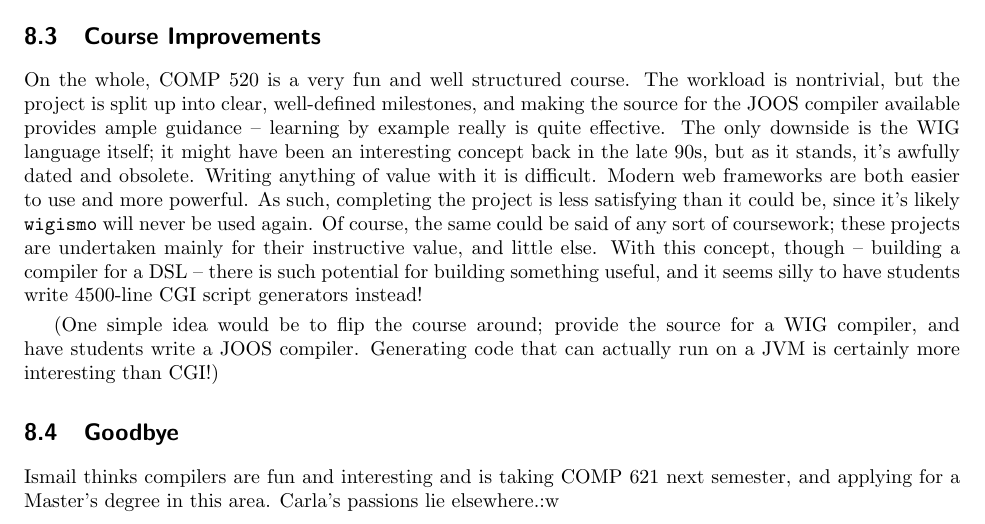
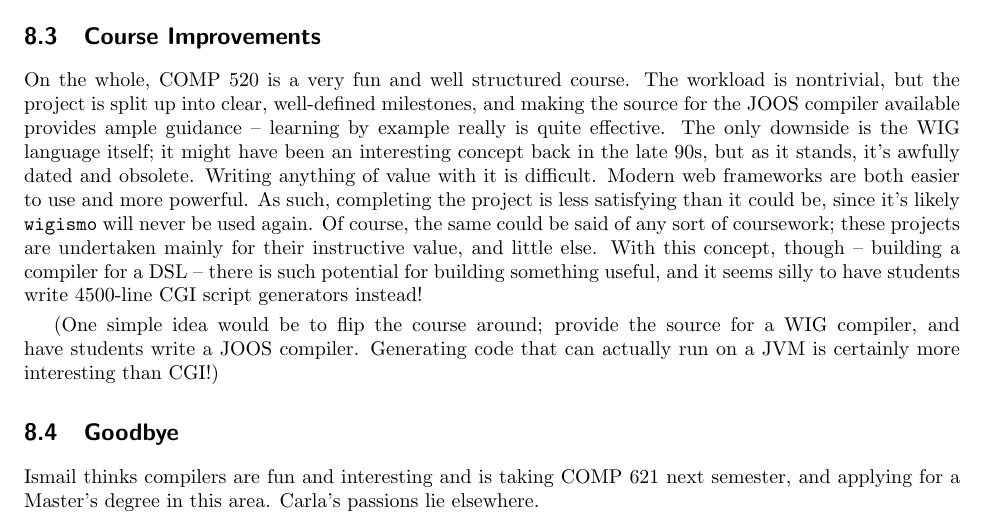
Before and after one commit to isbadawi/wigismo, a LaTeX document (report/wigreport.tex): part of page 26 of 26, cut so that both start at the same text. Compiled offline with pdfLaTeX.

```diff
--- a/report/wigreport.tex
+++ b/report/wigreport.tex
@@ -1257,6 +1257,6 @@
 \subsection{Goodbye}
 Ismail thinks compilers are fun and interesting and is taking COMP 621
 next semester, and applying for a Master's degree in this area. Carla's
-passions lie elsewhere.:w
+passions lie elsewhere.
 
 \end{document}
```
Also changed, not shown: 1 other file.
